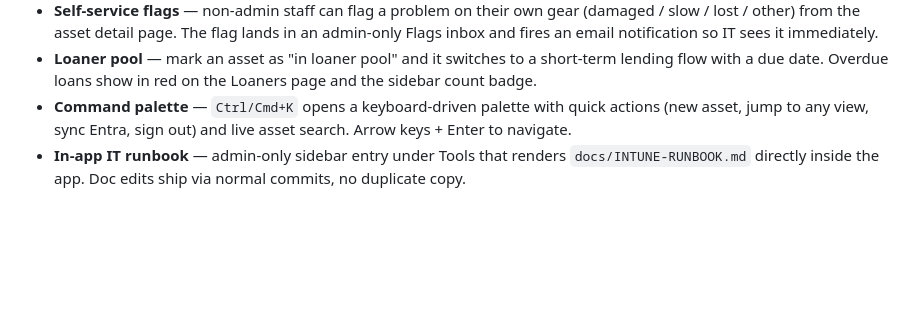
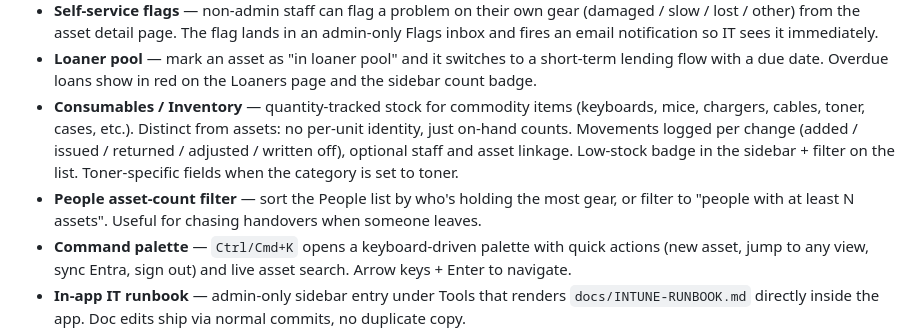
Before and after one commit to mhutchins-copping/wsc-assets, a Markdown page: README.md, the part around the change. Rendered like a GitHub page; blank space fills up the shorter version.

```diff
--- a/README.md
+++ b/README.md
@@ -119,6 +119,16 @@ quick-reference.
 - **Loaner pool** — mark an asset as "in loaner pool" and it switches to
   a short-term lending flow with a due date. Overdue loans show in red
   on the Loaners page and the sidebar count badge.
+- **Consumables / Inventory** — quantity-tracked stock for commodity
+  items (keyboards, mice, chargers, cables, toner, cases, etc.).
+  Distinct from assets: no per-unit identity, just on-hand counts.
+  Movements logged per change (added / issued / returned / adjusted /
+  written off), optional staff and asset linkage. Low-stock badge in
+  the sidebar + filter on the list. Toner-specific fields when the
+  category is set to toner.
+- **People asset-count filter** — sort the People list by who's
+  holding the most gear, or filter to "people with at least N
+  assets". Useful for chasing handovers when someone leaves.
 - **Command palette** — `Ctrl/Cmd+K` opens a keyboard-driven palette
   with quick actions (new asset, jump to any view, sync Entra, sign out)
   and live asset search. Arrow keys + Enter to navigate.
```
Also changed, not shown: docs/ARCHITECTURE.md (+3 -0 lines), docs/OPERATIONS.md (+44 -0 lines).
